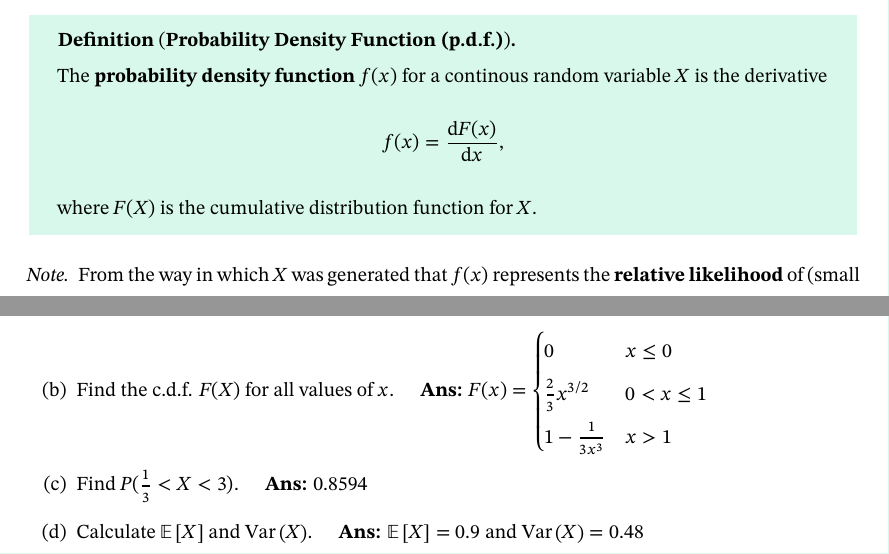
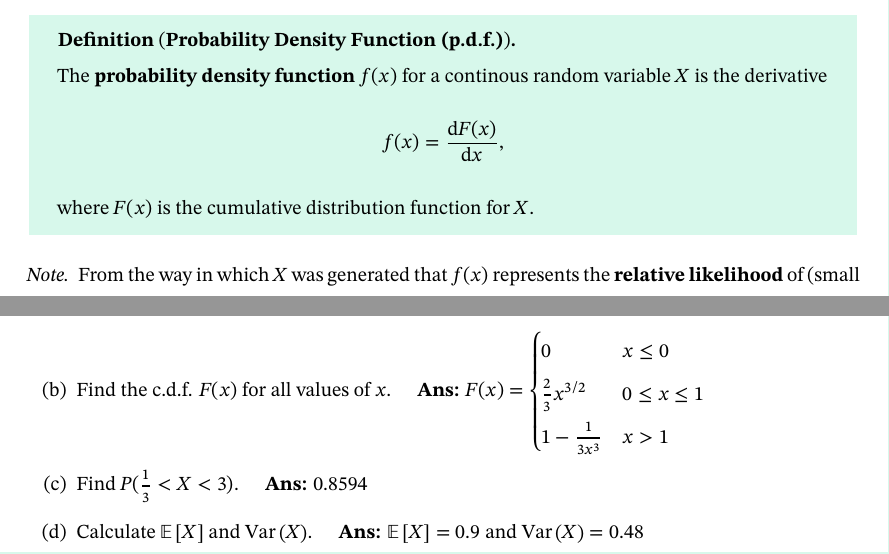
Before and after one commit to lx524/UW-NOTES, a LaTeX document (2A/stat230/main.tex, which reads 2A/stat230/08_continuous_random_variables.tex): two parts of pages 39 and 43 of 77, joined at a grey line, cut so that both start at the same text. Compiled offline with XeLaTeX; a LaTeX package or settings file that is missing is left out.

Commit message:
Update notes

```diff
--- a/2A/stat230/08_continuous_random_variables.tex
+++ b/2A/stat230/08_continuous_random_variables.tex
@@ -28,7 +28,7 @@ We use the cumulative distribution function $F(x)$ and the probability density f
     \phantom{}\\
     The \textbf{probability density function} $f(x)$ for a continous random variable $X$
     is the derivative \[f(x) = \frac{\dd{F(x)}}{\dd{x}},\]
-    where $F(X)$ is the cumulative distribution function for $X$.
+    where $F(x)$ is the cumulative distribution function for $X$.
 \end{definition}
 
 \begin{note}
@@ -209,12 +209,12 @@ the p.d.f. or c.d.f. for some other random variable $Y$, a function of $X$. The
     \]
     \begin{enumerate}[label=(\alph*)]
         \item Find the constant k. \quad \textbf{Ans:} $k = 1$
-        \item Find the c.d.f. $F(X)$ for all values of $x$. \quad
+        \item Find the c.d.f. $F(x)$ for all values of $x$. \quad
         \textbf{Ans:}
         $F(x) =
         \begin{cases}
             0 & x \leq 0 \\
-            \frac{2}{3} x^{3/2} & 0 < x \leq 1 \\
+            \frac{2}{3} x^{3/2} & 0 \leq x \leq 1 \\
             1 - \frac{1}{3x^3} & x > 1
         \end{cases}$
         \item Find $P(\frac{1}{3} < X < 3)$. \quad \textbf{Ans:} 0.8594
```
Also changed, not shown: 2A/stat230/main.pdf, 2A/stat230/08_continuous_random_variables.tex (4 more changed lines).
